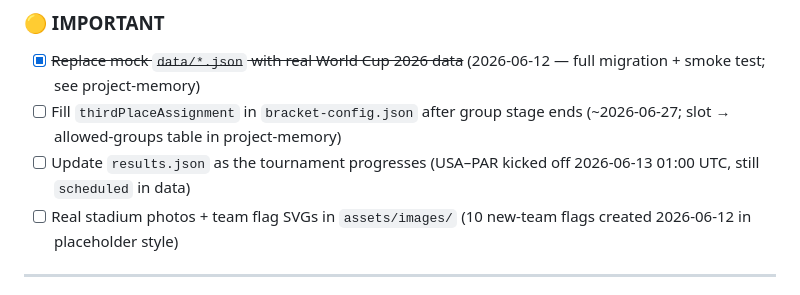
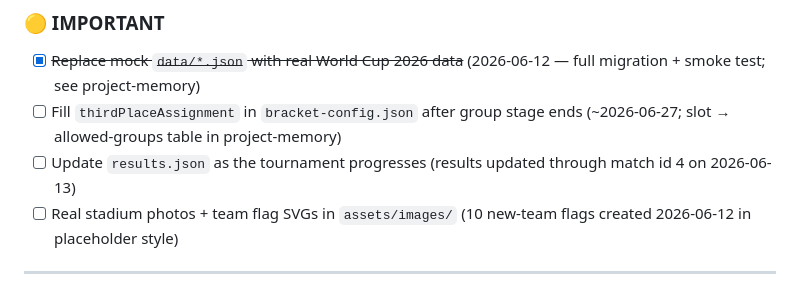
Before and after one commit to LucasKalil-Programador/world-2026-hub, a Markdown page: .agents/TODO.md, the part around the change. Rendered like a GitHub page.

```diff
--- a/.agents/TODO.md
+++ b/.agents/TODO.md
@@ -62,7 +62,7 @@ Use checkboxes to track progress. Items marked **🔴 BLOCKER** prevent release;
 ### 🟡 IMPORTANT
 - [x] ~~Replace mock `data/*.json` with real World Cup 2026 data~~ (2026-06-12 — full migration + smoke test; see project-memory)
 - [ ] Fill `thirdPlaceAssignment` in `bracket-config.json` after group stage ends (~2026-06-27; slot → allowed-groups table in project-memory)
-- [ ] Update `results.json` as the tournament progresses (USA–PAR kicked off 2026-06-13 01:00 UTC, still `scheduled` in data)
+- [ ] Update `results.json` as the tournament progresses (results updated through match id 4 on 2026-06-13)
 - [ ] Real stadium photos + team flag SVGs in `assets/images/` (10 new-team flags created 2026-06-12 in placeholder style)
 
 ---
```
Also changed, not shown: .agents/project-memory.md (+4 -0 lines).
